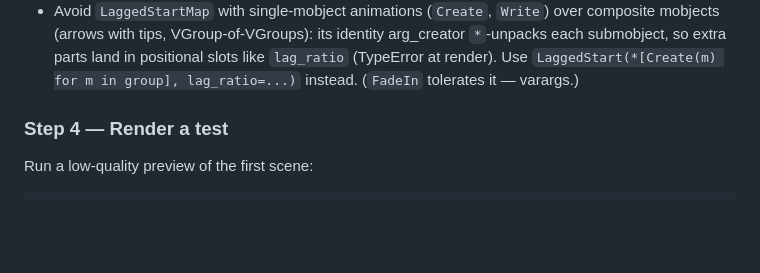
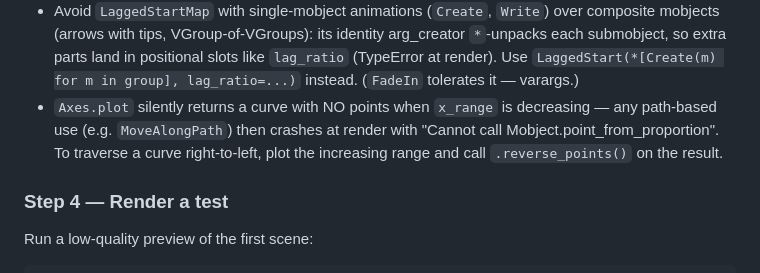
Before and after one commit to AgentsCreation/ageation, a Markdown page: CLAUDE.md, the part around the change. GitHub-like rendering; blank space fills up the shorter version.

Commit message:
Harvest AdaEvolve trial lesson: Axes.plot yields an empty curve on a decreasing x_range.

```diff
--- a/CLAUDE.md
+++ b/CLAUDE.md
@@ -103,6 +103,11 @@ class ConceptOne(Scene):
   slots like `lag_ratio` (TypeError at render). Use
   `LaggedStart(*[Create(m) for m in group], lag_ratio=...)` instead.
   (`FadeIn` tolerates it — varargs.)
+- `Axes.plot` silently returns a curve with NO points when `x_range` is
+  decreasing — any path-based use (e.g. `MoveAlongPath`) then crashes at
+  render with "Cannot call Mobject.point_from_proportion". To traverse a
+  curve right-to-left, plot the increasing range and call
+  `.reverse_points()` on the result.
 
 ### Step 4 — Render a test
 
```
